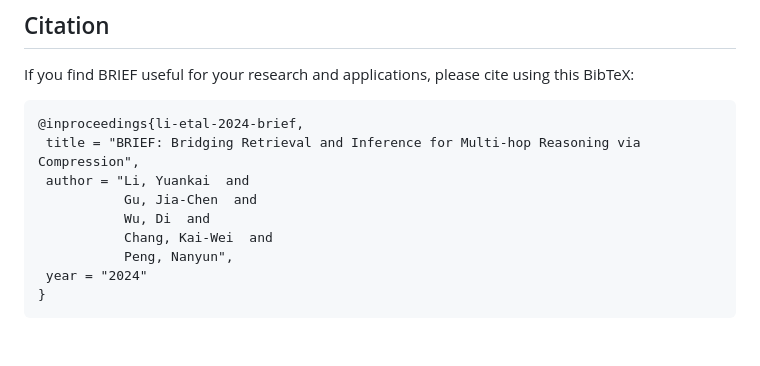
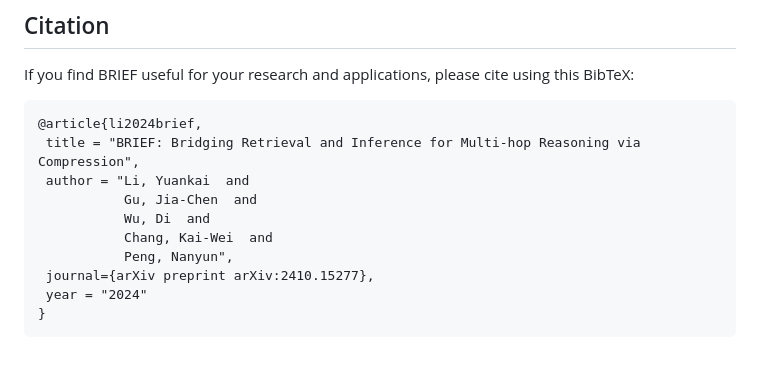
Before and after one commit to JasonForJoy/BRIEF, a Markdown page: README.md, the part around one of its changes. GitHub-like rendering.

Commit message:
Add the arXiv link

````diff
--- a/README.md
+++ b/README.md
@@ -106,13 +108,14 @@ python summary_length.py --input_path ../data/TriviaQA_brief_reply.json
 If you find BRIEF useful for your research and applications, please cite using this BibTeX:
 
 ```bibtex
-@inproceedings{li-etal-2024-brief,
+@article{li2024brief,
  title = "BRIEF: Bridging Retrieval and Inference for Multi-hop Reasoning via Compression",
  author = "Li, Yuankai  and
            Gu, Jia-Chen  and
            Wu, Di  and
            Chang, Kai-Wei  and
            Peng, Nanyun",
+ journal={arXiv preprint arXiv:2410.15277},
  year = "2024"
 }
 ```
````
Also changed, not shown: other parts of README.md (+2 -0 lines).
